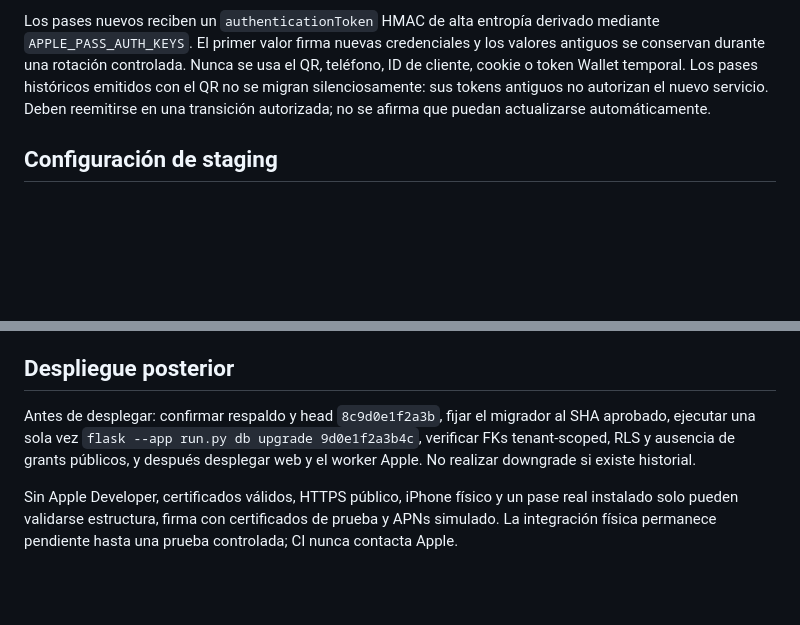
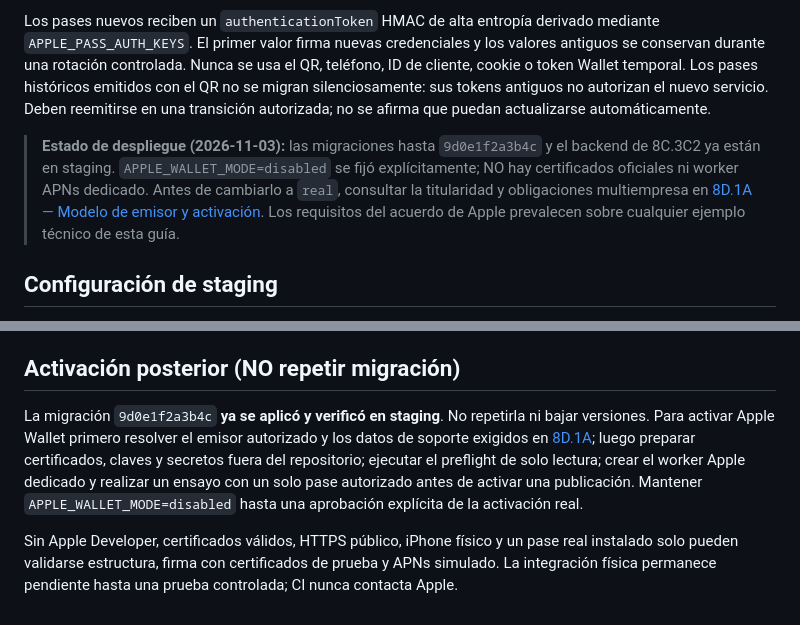
Before and after one commit to Mendez2620/J2M-Interactive, a Markdown page: docs/apple-wallet-updates.md, 2 parts joined by grey strips. Drawn GitHub-style; blank space fills up the shorter version.

Commit message:
docs(8D.1A): correct deployed migration status and link issuer approval checklist

```diff
--- a/docs/apple-wallet-updates.md
+++ b/docs/apple-wallet-updates.md
@@ -3,6 +3,8 @@
 La revisión `9d0e1f2a3b4c` añade credenciales PassKit separadas del QR de caja, marcadores monotónicos firmados, registros de entrega del servidor y una cola persistente de notificaciones APNs. Los pases conservan `passTypeIdentifier`, `serialNumber`, barcode, puntos y sellos. Una notificación APNs solo indica a Wallet que consulte el servicio; no demuestra instalación ni descarga. `last_served_at` y `last_served_update_tag` registran únicamente que el servidor entregó esa versión del pase, sin atribuirla a todos los dispositivos.
 
 Los pases nuevos reciben un `authenticationToken` HMAC de alta entropía derivado mediante `APPLE_PASS_AUTH_KEYS`. El primer valor firma nuevas credenciales y los valores antiguos se conservan durante una rotación controlada. Nunca se usa el QR, teléfono, ID de cliente, cookie o token Wallet temporal. Los pases históricos emitidos con el QR no se migran silenciosamente: sus tokens antiguos no autorizan el nuevo servicio. Deben reemitirse en una transición autorizada; no se afirma que puedan actualizarse automáticamente.
+
+> **Estado de despliegue (2026-11-03):** las migraciones hasta `9d0e1f2a3b4c` y el backend de 8C.3C2 ya están en staging. `APPLE_WALLET_MODE=disabled` se fijó explícitamente; NO hay certificados oficiales ni worker APNs dedicado. Antes de cambiarlo a `real`, consultar la titularidad y obligaciones multiempresa en [8D.1A — Modelo de emisor y activación](apple-wallet-issuer-readiness.md). Los requisitos del acuerdo de Apple prevalecen sobre cualquier ejemplo técnico de esta guía.
 
 ## Configuración de staging
 
@@ -19,8 +21,8 @@ Ejecute un servicio dedicado con `J2M_PROCESS_TYPE=apple-wallet-worker` y `flask
 
 La publicación desde Super Admin es independiente de Guardar. Crea un lote auditado y trabajos por dispositivo; cancelación, leases recuperables, seis intentos, backoff e invalidación APNs 410 son persistentes. Las excepciones operativas liberan el lease mediante fencing y se reintentan de forma acotada; si Apple Wallet queda temporalmente `disabled`, los trabajos se pausan sin consumir intentos. El worker no mantiene una transacción ORM abierta durante HTTP. El pase se genera al solicitarlo usando siempre el diseño y saldo vigentes, por lo que una notificación antigua no puede reconstruir un diseño anterior.
 
-## Despliegue posterior
+## Activación posterior (NO repetir migración)
 
-Antes de desplegar: confirmar respaldo y head `8c9d0e1f2a3b`, fijar el migrador al SHA aprobado, ejecutar una sola vez `flask --app run.py db upgrade 9d0e1f2a3b4c`, verificar FKs tenant-scoped, RLS y ausencia de grants públicos, y después desplegar web y el worker Apple. No realizar downgrade si existe historial.
+La migración `9d0e1f2a3b4c` **ya se aplicó y verificó en staging**. No repetirla ni bajar versiones. Para activar Apple Wallet primero resolver el emisor autorizado y los datos de soporte exigidos en [8D.1A](apple-wallet-issuer-readiness.md); luego preparar certificados, claves y secretos fuera del repositorio; ejecutar el preflight de solo lectura; crear el worker Apple dedicado y realizar un ensayo con un solo pase autorizado antes de activar una publicación. Mantener `APPLE_WALLET_MODE=disabled` hasta una aprobación explícita de la activación real.
 
 Sin Apple Developer, certificados válidos, HTTPS público, iPhone físico y un pase real instalado solo pueden validarse estructura, firma con certificados de prueba y APNs simulado. La integración física permanece pendiente hasta una prueba controlada; CI nunca contacta Apple.
```
